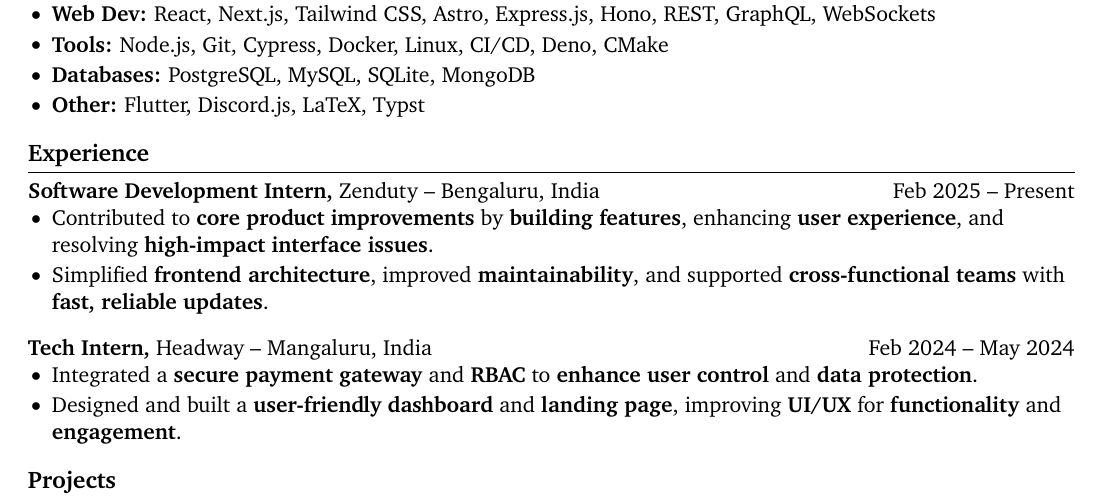
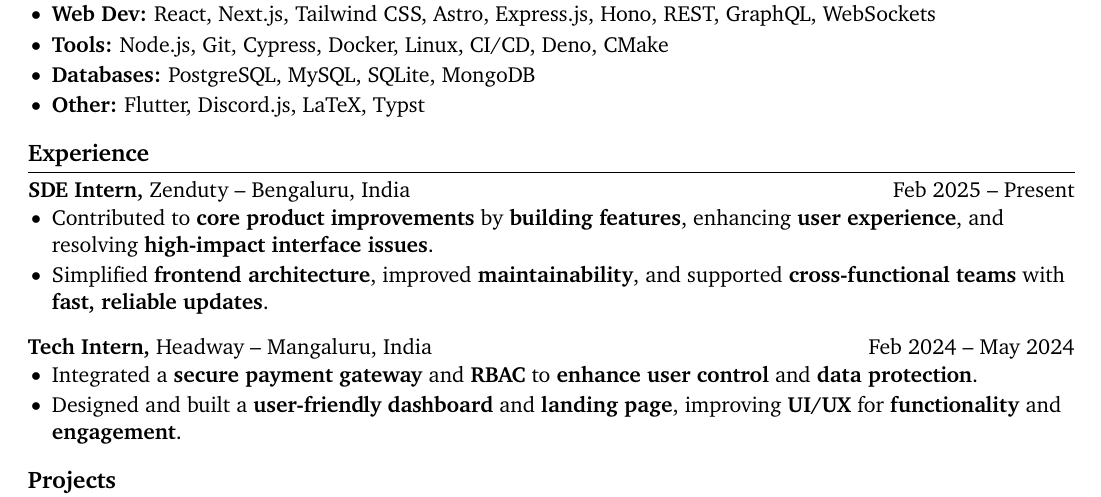
Before and after one commit to anishshobithps/resume, a LaTeX document (main.tex, which reads sections/experience.tex): part of the page, cut so that both start at the same text. Compiled offline with pdfLaTeX.

Commit message:
feat(experience): `Software Development Intern` -> `SDE Intern`

```diff
--- a/sections/experience.tex
+++ b/sections/experience.tex
@@ -1,7 +1,7 @@
 \section*{Experience}
 
 \experience
-  {Software Development Intern}
+  {SDE Intern}
   {\href{https://www.zenduty.com/}{Zenduty}}
   {Bengaluru, India}
   {Feb 2025 -- Present}
```
